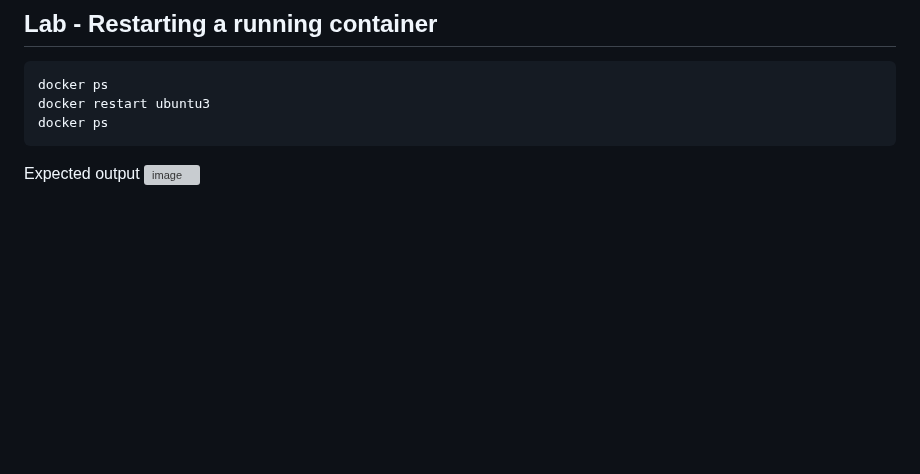
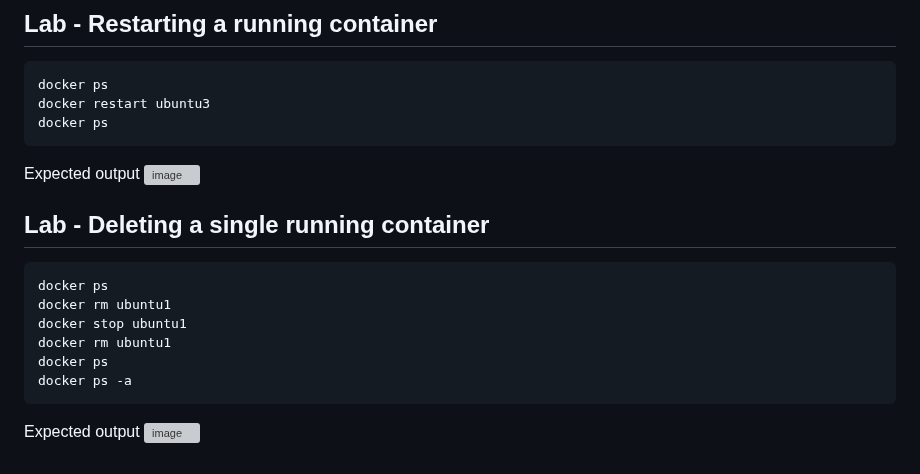
Before and after one commit to tektutor/devops-nov-2023, a Markdown page: Day2/README.md, the part around the change. GitHub-like rendering; blank space fills up the shorter version; grey boxes are pictures that could not be loaded.

````diff
--- a/Day2/README.md
+++ b/Day2/README.md
@@ -297,3 +297,16 @@ docker ps
 
 Expected output
 ![image](https://github.com/tektutor/devops-nov-2023/assets/12674043/90be9e46-3268-4374-8ed0-3202feb6e03a)
+
+## Lab - Deleting a single running container
+```
+docker ps
+docker rm ubuntu1
+docker stop ubuntu1
+docker rm ubuntu1
+docker ps
+docker ps -a
+```
+
+Expected output
+![image](https://github.com/tektutor/devops-nov-2023/assets/12674043/b8e658b2-b81c-4404-aa34-104c64fefa6f)
````
